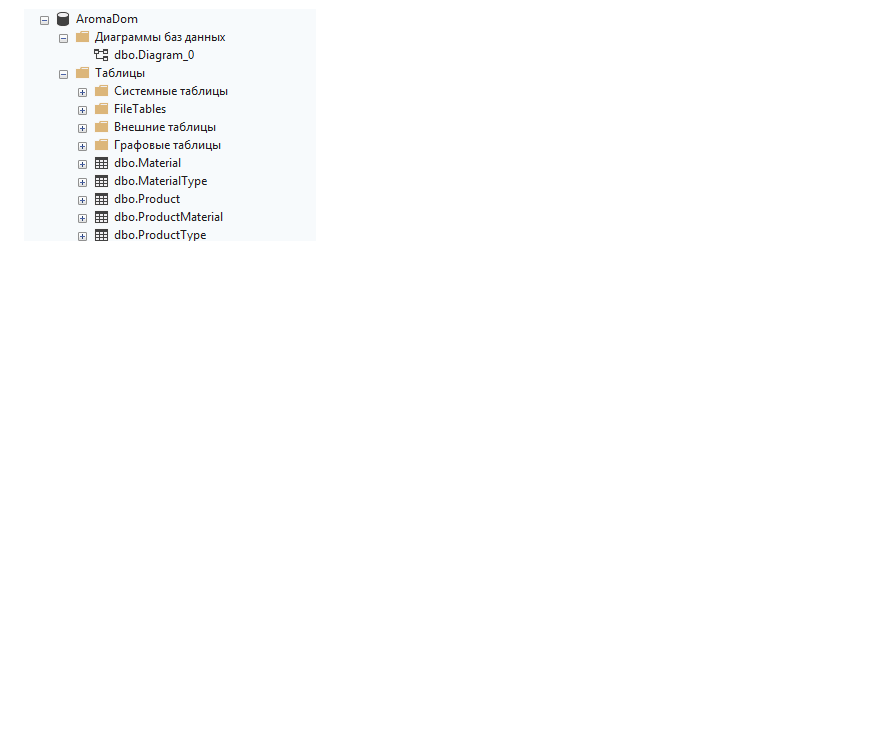
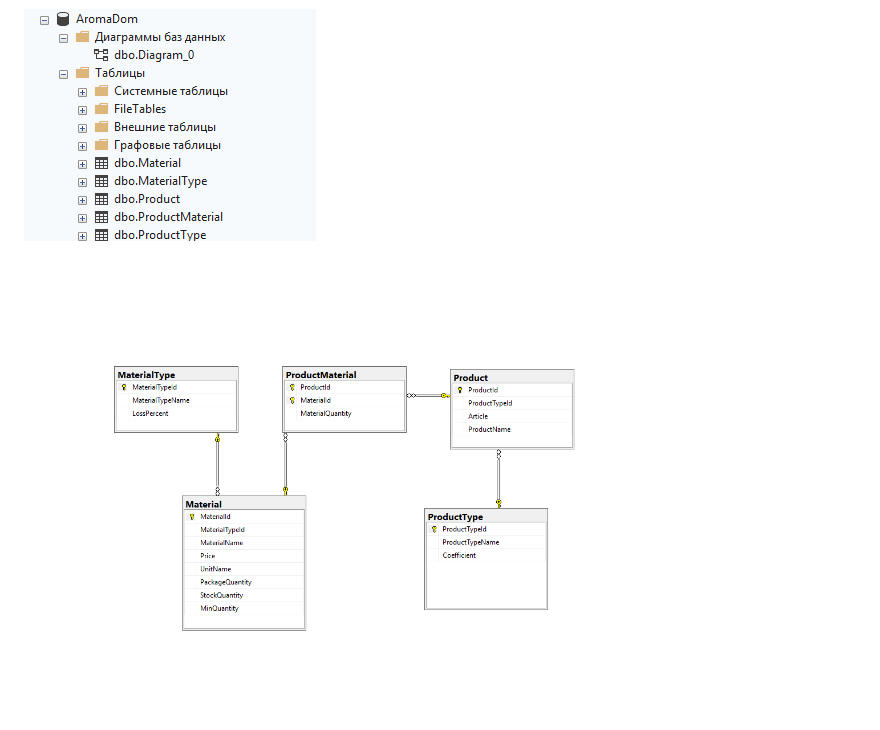
Before and after one commit to Dmitriydmt/aroma-dom-materials, a Markdown page: README.md, the part around the change. Rendered like a GitHub page; pictures changed too: images/diagram.png (added); blank space fills up the shorter version.

Commit message:
Обновлён README

```diff
--- a/README.md
+++ b/README.md
@@ -63,3 +63,6 @@ npm start
 
 
 ![Так же структура базы данных в SQL Server (SSMS)](images/db-structure.png)
+
+
+![Диаграмма](images/diagram.png)
```
